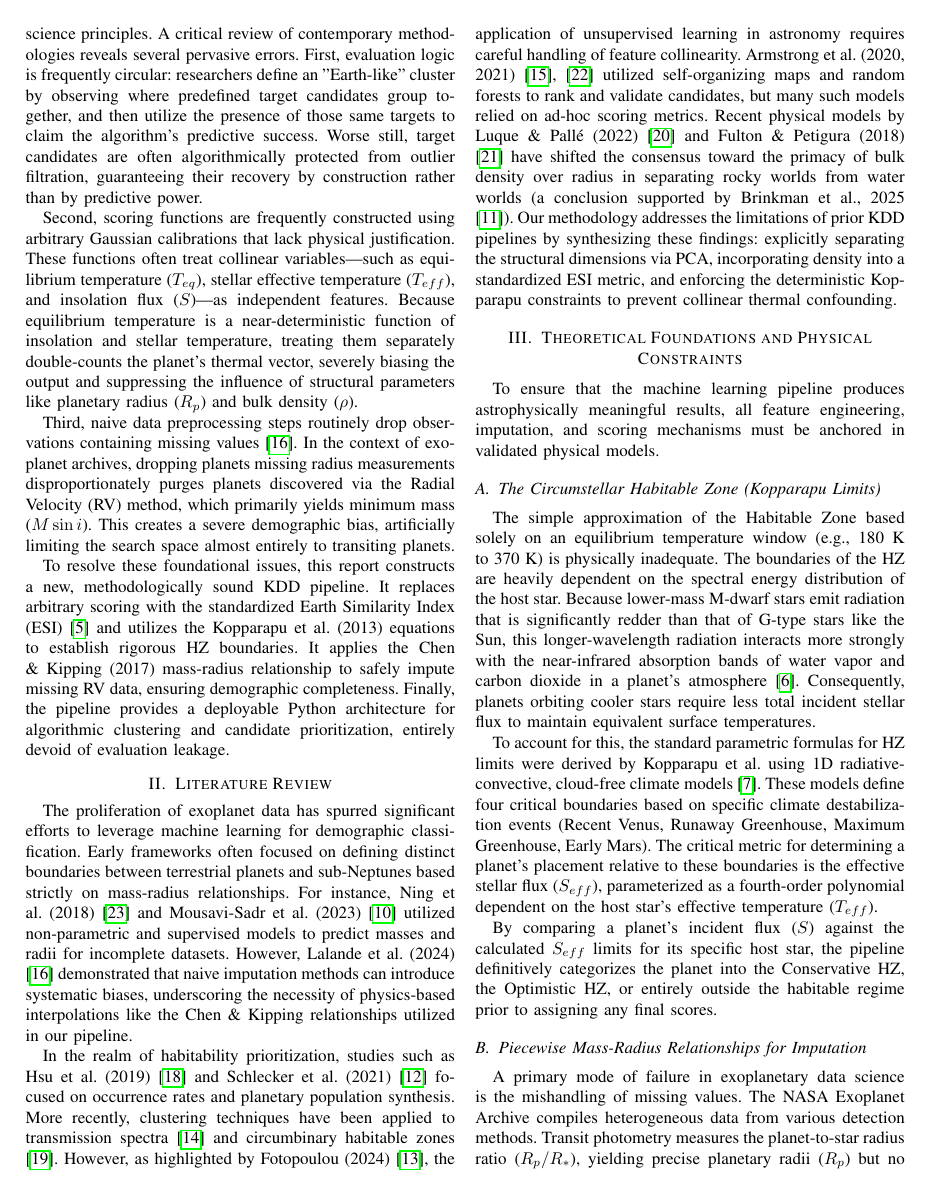
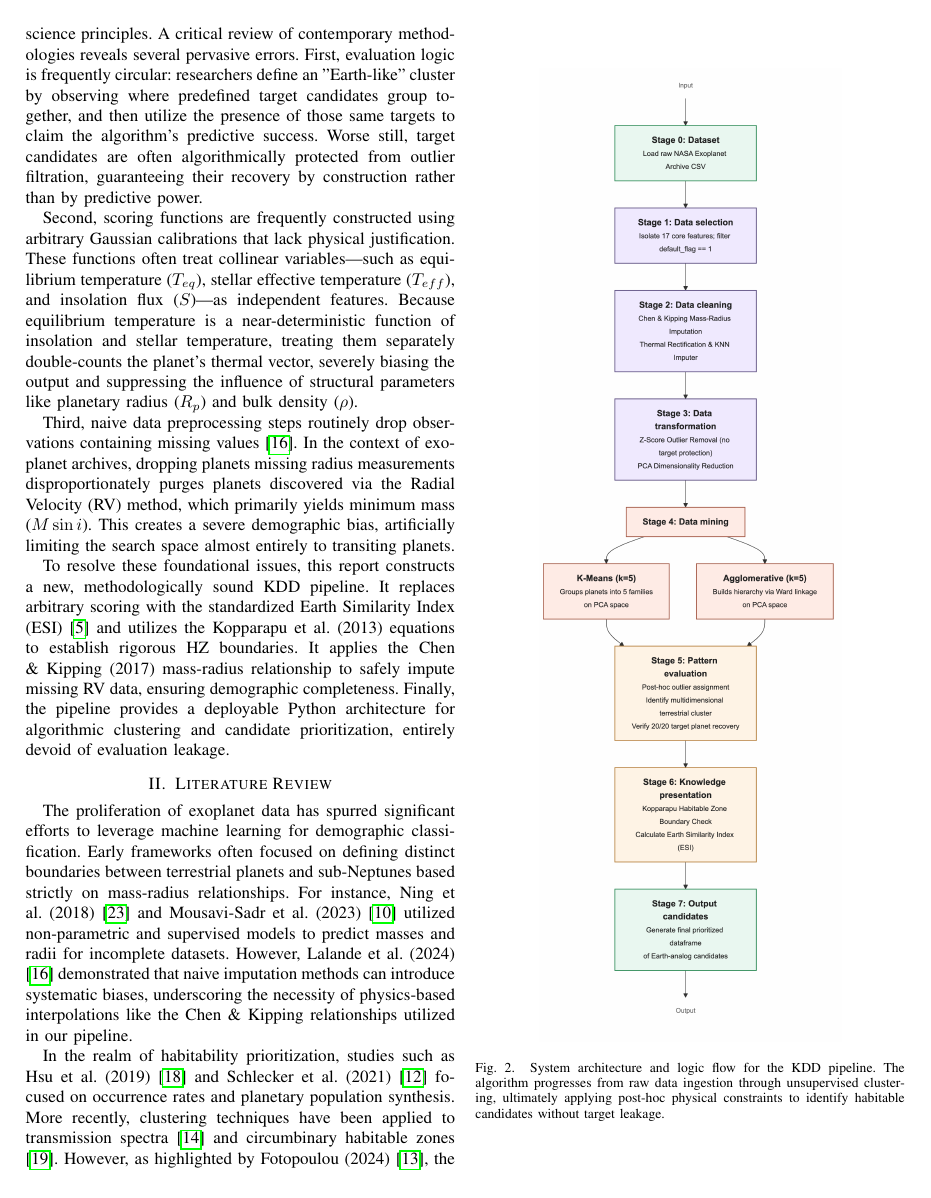
Before and after one commit to Saksham-Gupta-GH/planetary-research, a LaTeX paper (paper.tex): page 2 of 8. Compiled offline with pdfLaTeX.

Commit message:
Move flowchart to Section 2 and restrict height to prevent overflow

```diff
--- a/paper.tex
+++ b/paper.tex
@@ -68,6 +68,12 @@ Third, naive data preprocessing steps routinely drop observations containing mis
 To resolve these foundational issues, this report constructs a new, methodologically sound KDD pipeline. It replaces arbitrary scoring with the standardized Earth Similarity Index (ESI) \cite{EarthSimilarityIndex} and utilizes the Kopparapu et al. (2013) equations to establish rigorous HZ boundaries. It applies the Chen \& Kipping (2017) mass-radius relationship to safely impute missing RV data, ensuring demographic completeness. Finally, the pipeline provides a deployable Python architecture for algorithmic clustering and candidate prioritization, entirely devoid of evaluation leakage.
 
 \section{Literature Review}
+
+\begin{figure}[htbp]
+\centerline{\includegraphics[width=\columnwidth,height=0.85\textheight,keepaspectratio]{plot00_flowchart.png}}
+\caption{System architecture and logic flow for the KDD pipeline. The algorithm progresses from raw data ingestion through unsupervised clustering, ultimately applying post-hoc physical constraints to identify habitable candidates without target leakage.}
+\label{fig:pipeline_flow}
+\end{figure}
 The proliferation of exoplanet data has spurred significant efforts to leverage machine learning for demographic classification. Early frameworks often focused on defining distinct boundaries between terrestrial planets and sub-Neptunes based strictly on mass-radius relationships. For instance, Ning et al. (2018) \cite{ning2018} and Mousavi-Sadr et al. (2023) \cite{mousavi2023} utilized non-parametric and supervised models to predict masses and radii for incomplete datasets. However, Lalande et al. (2024) \cite{lalande2024} demonstrated that naive imputation methods can introduce systematic biases, underscoring the necessity of physics-based interpolations like the Chen \& Kipping relationships utilized in our pipeline.
 
 In the realm of habitability prioritization, studies such as Hsu et al. (2019) \cite{hsu2019} and Schlecker et al. (2021) \cite{schlecker2021} focused on occurrence rates and planetary population synthesis. More recently, clustering techniques have been applied to transmission spectra \cite{matchev2022} and circumbinary habitable zones \cite{kong2022}. However, as highlighted by Fotopoulou (2024) \cite{fotopoulou2024}, the application of unsupervised learning in astronomy requires careful handling of feature collinearity. Armstrong et al. (2020, 2021) \cite{armstrong2020, armstrong2021} utilized self-organizing maps and random forests to rank and validate candidates, but many such models relied on ad-hoc scoring metrics. Recent physical models by Luque \& Pall\'{e} (2022) \cite{luque2022} and Fulton \& Petigura (2018) \cite{fulton2018} have shifted the consensus toward the primacy of bulk density over radius in separating rocky worlds from water worlds (a conclusion supported by Brinkman et al., 2025 \cite{brinkman2025}). Our methodology addresses the limitations of prior KDD pipelines by synthesizing these findings: explicitly separating the structural dimensions via PCA, incorporating density into a standardized ESI metric, and enforcing the deterministic Kopparapu constraints to prevent collinear thermal confounding.
```
Also changed, not shown: paper.tex (6 more changed lines).
